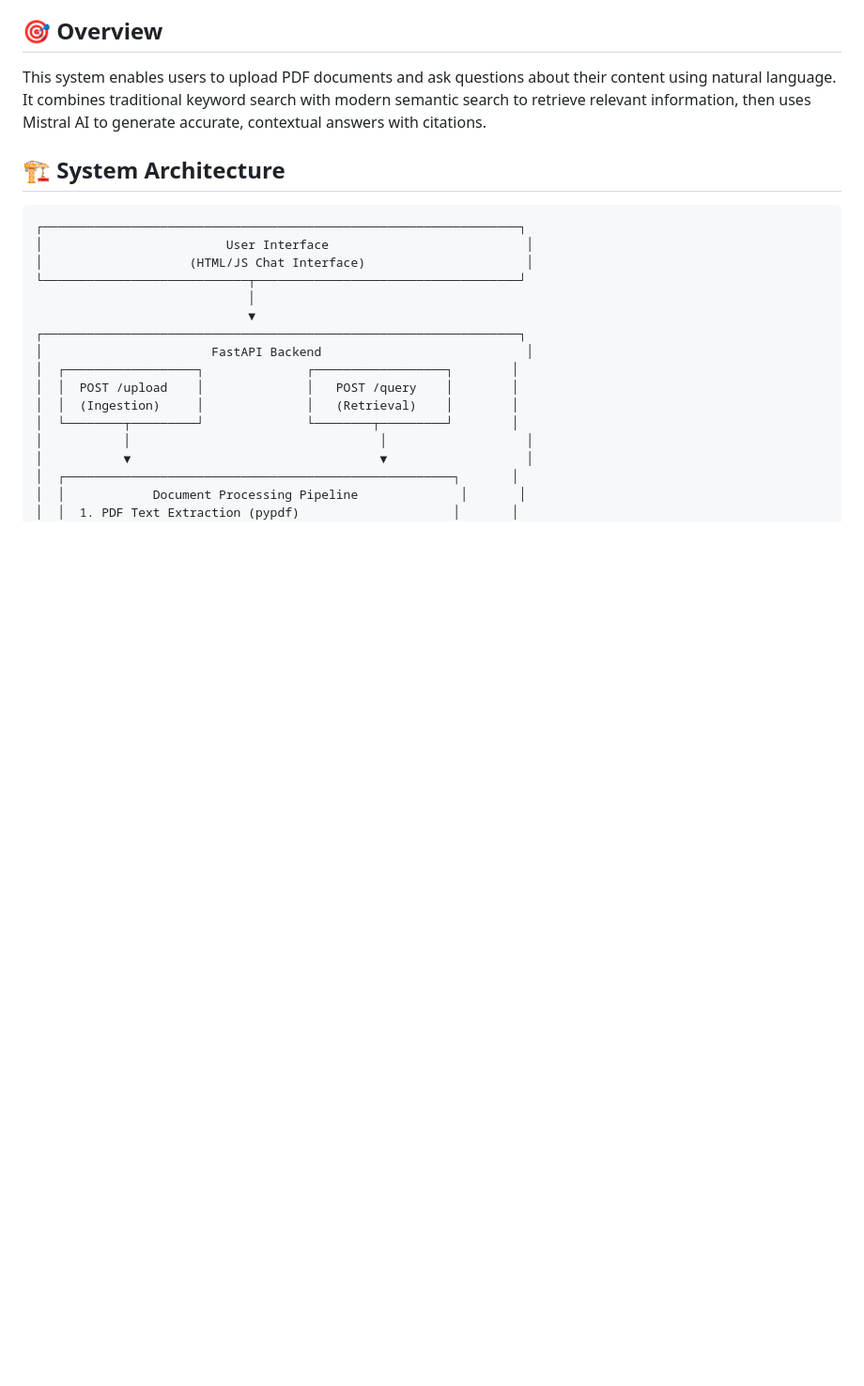
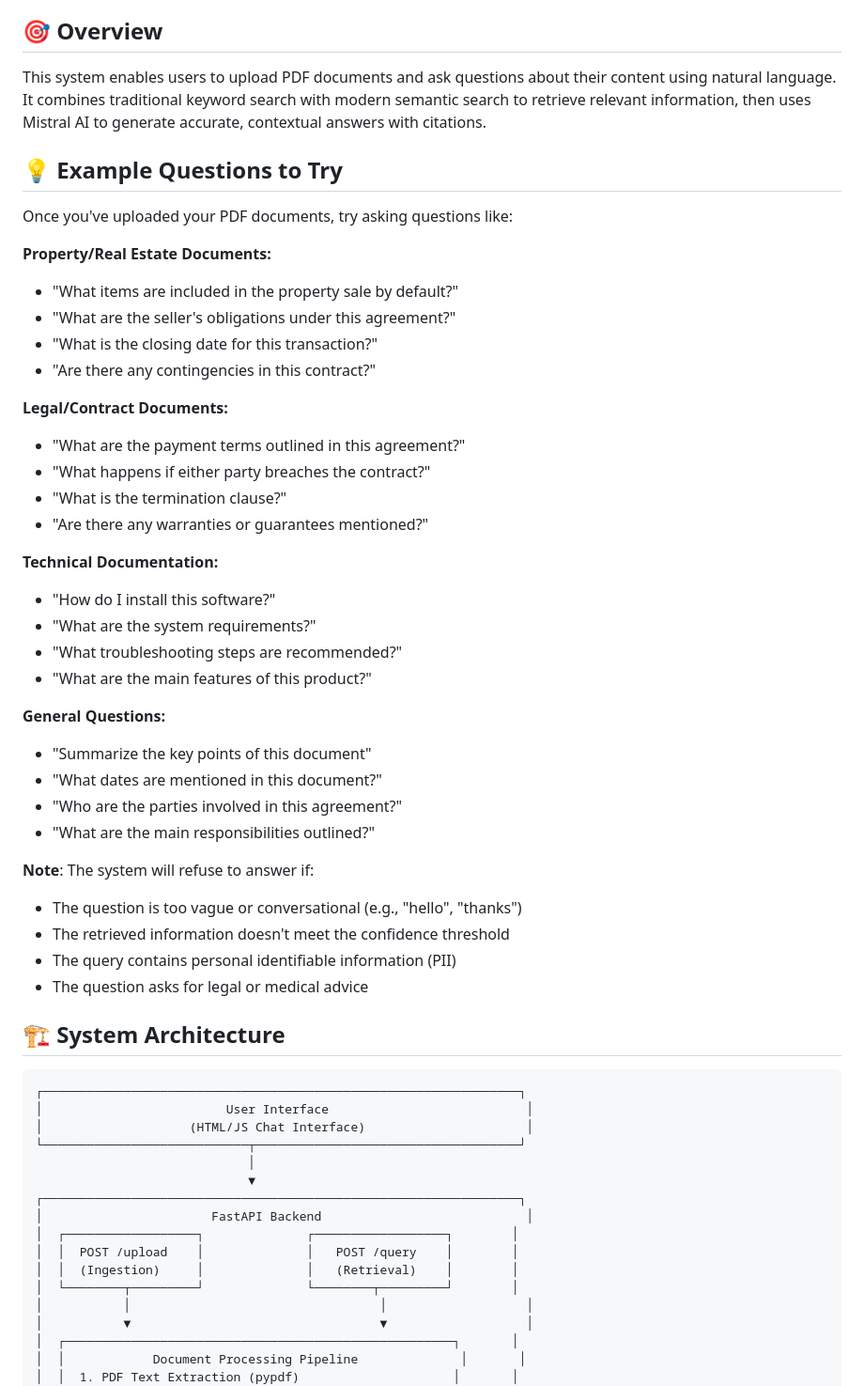
Before and after one commit to wissaljawad/rag-fastapi-app, a Markdown page: README.md, the part around the change. Shown at 94% size. Rendered like a GitHub page; blank space fills up the shorter version.

Commit message:
Update: Questions to ask

```diff
--- a/README.md
+++ b/README.md
@@ -5,6 +5,40 @@ A production-ready Retrieval-Augmented Generation (RAG) system built with FastAP
 ## 🎯 Overview
 
 This system enables users to upload PDF documents and ask questions about their content using natural language. It combines traditional keyword search with modern semantic search to retrieve relevant information, then uses Mistral AI to generate accurate, contextual answers with citations.
+
+## 💡 Example Questions to Try
+
+Once you've uploaded your PDF documents, try asking questions like:
+
+**Property/Real Estate Documents:**
+- "What items are included in the property sale by default?"
+- "What are the seller's obligations under this agreement?"
+- "What is the closing date for this transaction?"
+- "Are there any contingencies in this contract?"
+
+**Legal/Contract Documents:**
+- "What are the payment terms outlined in this agreement?"
+- "What happens if either party breaches the contract?"
+- "What is the termination clause?"
+- "Are there any warranties or guarantees mentioned?"
+
+**Technical Documentation:**
+- "How do I install this software?"
+- "What are the system requirements?"
+- "What troubleshooting steps are recommended?"
+- "What are the main features of this product?"
+
+**General Questions:**
+- "Summarize the key points of this document"
+- "What dates are mentioned in this document?"
+- "Who are the parties involved in this agreement?"
+- "What are the main responsibilities outlined?"
+
+**Note**: The system will refuse to answer if:
+- The question is too vague or conversational (e.g., "hello", "thanks")
+- The retrieved information doesn't meet the confidence threshold
+- The query contains personal identifiable information (PII)
+- The question asks for legal or medical advice
 
 ## 🏗️ System Architecture
 
```
